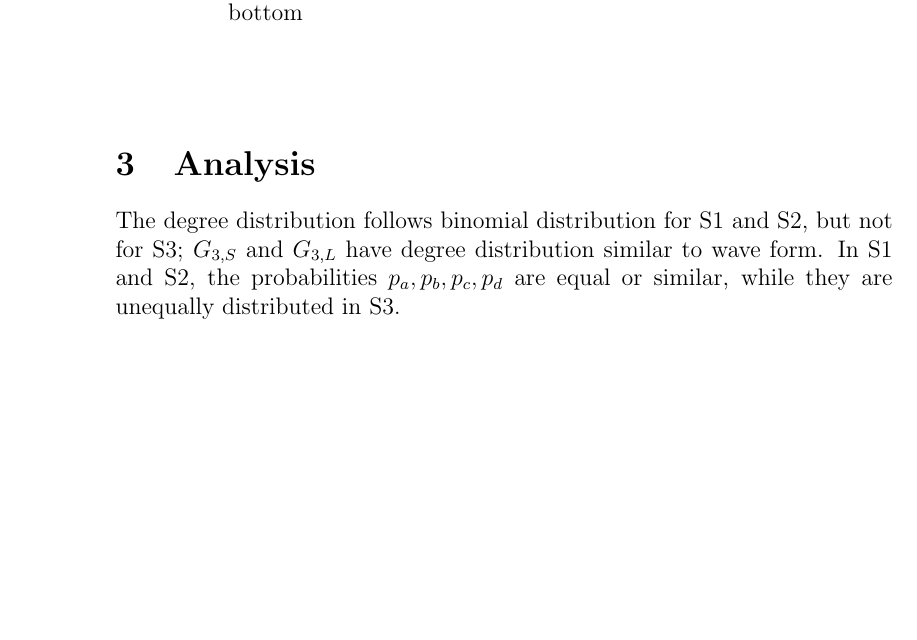
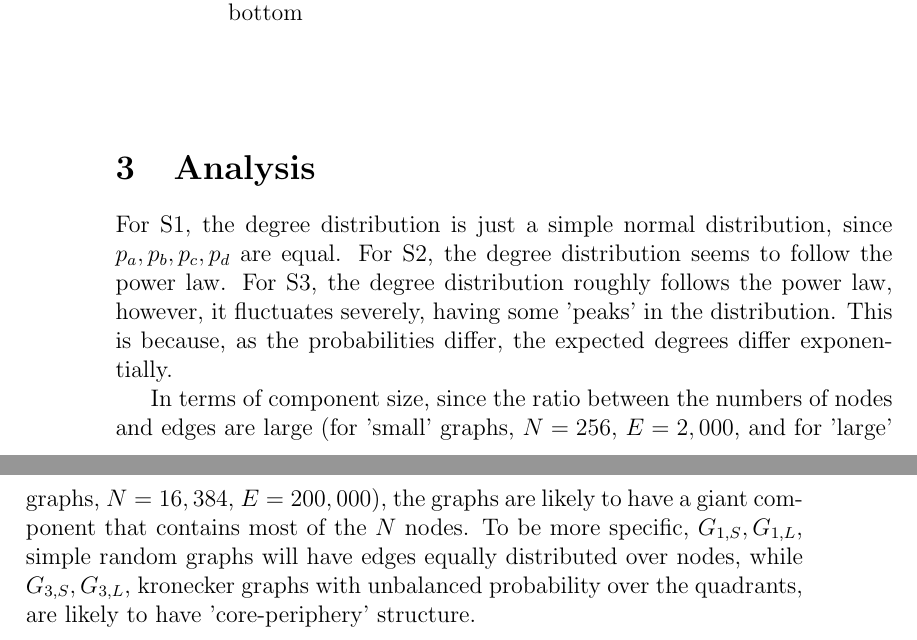
Before and after one commit to woojune511/AI607, a LaTeX problem sheet (hw1/report.tex): part of page 4 of 4 before the commit and two parts of pages 4 and 5 of 5 after it, the two joined at a grey line, cut so that both start at the same text, the shorter picture padded with empty space. Compiled offline with pdfLaTeX.

Commit message:
hw1 done

```diff
--- a/hw1/report.tex
+++ b/hw1/report.tex
@@ -5,6 +5,7 @@
 
 \title{AI607 Homework 1 Report}
 \author{20214487 Geonju Lee}
+\date{}
 
 \begin{document}
 
@@ -43,7 +44,10 @@
 
 \section{Analysis}
 
-The degree distribution follows binomial distribution for S1 and S2, but not for S3; $G_{3,S}$ and $G_{3,L}$ have degree distribution similar to wave form. % power law degree distribution?
-In S1 and S2, the probabilities $p_a,p_b,p_c,p_d$ are equal or similar, while they are unequally distributed in S3.
+For S1, the degree distribution is just a simple normal distribution, since $p_a,p_b,p_c,p_d$ are equal. For S2, the degree distribution seems to follow the power law.
+For S3, the degree distribution roughly follows the power law, however, it fluctuates severely, having some 'peaks' in the distribution.
+This is because, as the probabilities differ, the expected degrees differ exponentially.
 
+In terms of component size, since the ratio between the numbers of nodes and edges are large (for 'small' graphs, $N=256$, $E=2,000$, and for 'large' graphs, $N=16,384$, $E=200,000$), the graphs are likely to have a giant component that contains most of the $N$ nodes.
+To be more specific, $G_{1,S},G_{1,L}$, simple random graphs will have edges equally distributed over nodes, while $G_{3,S},G_{3,L}$, kronecker graphs with unbalanced probability over the quadrants, are likely to have 'core-periphery' structure.
 \end{document}
```
Also changed, not shown: hw1/report.pdf, 7 other files.
